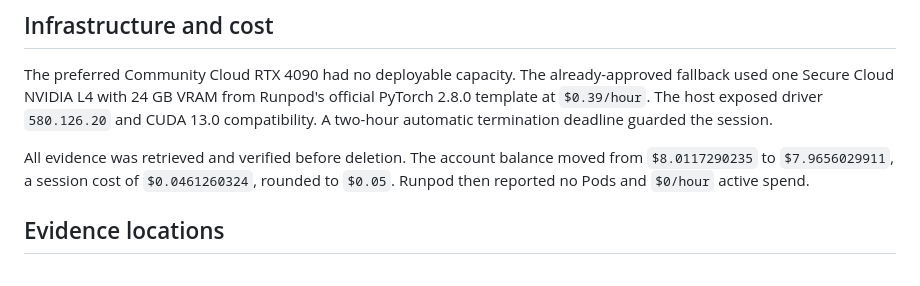
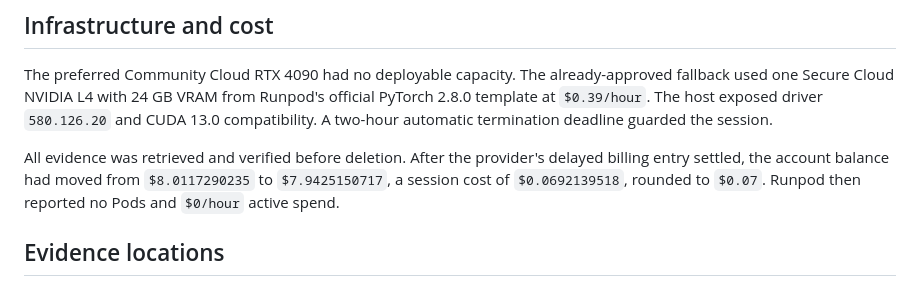
Before and after one commit to WillEtheridge/chatgandt, a Markdown page: docs/stage-6/full-training-candidate-selection-results.md, the part around the change. Rendered like a GitHub page.

Commit message:
Correct settled candidate selection cost

```diff
--- a/docs/stage-6/full-training-candidate-selection-results.md
+++ b/docs/stage-6/full-training-candidate-selection-results.md
@@ -56,7 +56,7 @@ This diagnosis is specific enough to justify discussing a bounded second-round c
 
 The preferred Community Cloud RTX 4090 had no deployable capacity. The already-approved fallback used one Secure Cloud NVIDIA L4 with 24 GB VRAM from Runpod's official PyTorch 2.8.0 template at `$0.39/hour`. The host exposed driver `580.126.20` and CUDA 13.0 compatibility. A two-hour automatic termination deadline guarded the session.
 
-All evidence was retrieved and verified before deletion. The account balance moved from `$8.0117290235` to `$7.9656029911`, a session cost of `$0.0461260324`, rounded to `$0.05`. Runpod then reported no Pods and `$0/hour` active spend.
+All evidence was retrieved and verified before deletion. After the provider's delayed billing entry settled, the account balance had moved from `$8.0117290235` to `$7.9425150717`, a session cost of `$0.0692139518`, rounded to `$0.07`. Runpod then reported no Pods and `$0/hour` active spend.
 
 ## Evidence locations
 
```
